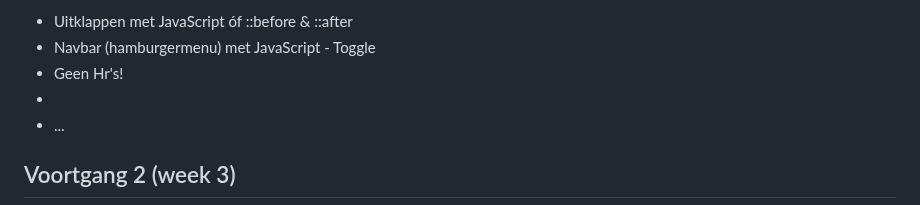
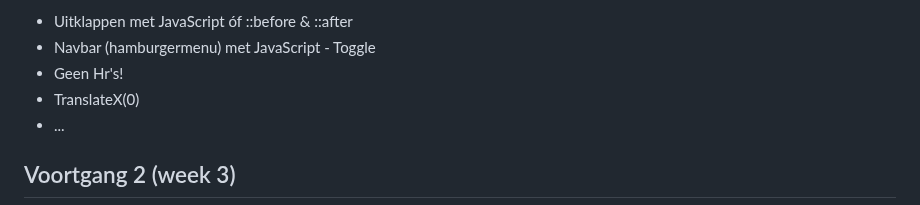
Before and after one commit to edwardvanvliet/FED23-24, a Markdown page: README.md, the part around the change. Drawn GitHub-style.

```diff
--- a/README.md
+++ b/README.md
@@ -125,7 +125,7 @@ Nb. Door *open* toe te voegen aan een *details* element kun je deze standaard op
   - Uitklappen met JavaScript óf ::before & ::after
   - Navbar (hamburgermenu) met JavaScript - Toggle
   - Geen Hr's!
-  -
+  - TranslateX(0)
   - ...
 
 </details>
```
